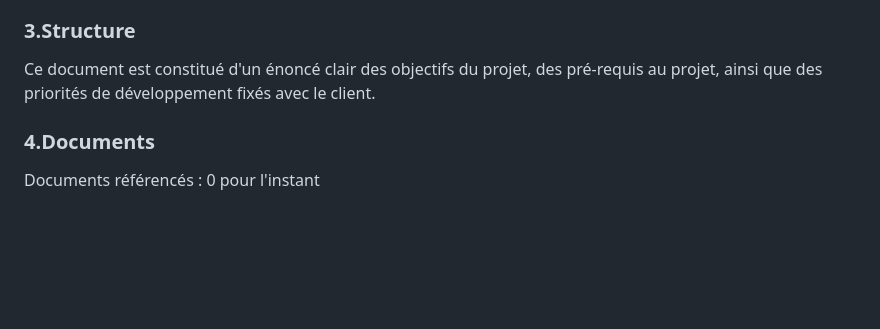
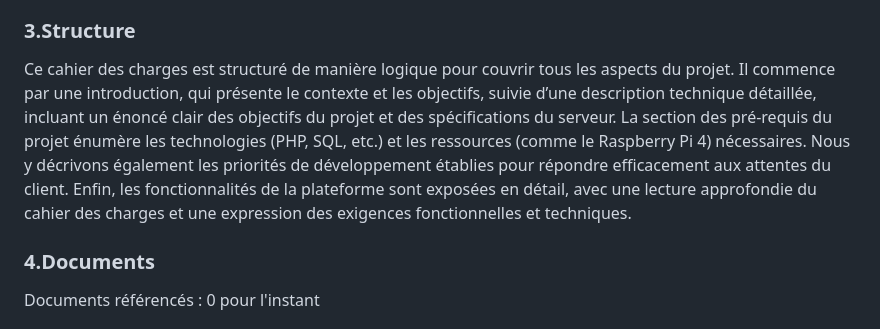
Before and after one commit to Ethan-Da/PROBABILITY, a Markdown page: docs/analyse_des_besoins/cahier_des_charges.md, the part around the change. Rendered like a GitHub page; blank space fills up the shorter version.

Commit message:
Structure cahier des charges

```diff
--- a/docs/analyse_des_besoins/cahier_des_charges.md
+++ b/docs/analyse_des_besoins/cahier_des_charges.md
@@ -15,7 +15,8 @@ Ce document a pour vocation première de définir avec précision le projet et l
 Nous développerons de notre mieux pour avoir une plateforme web performante et sécurisée, qui offrira différents modules de calculs accessibles via une interface web. Une attention particulière sera portée à la documentation du projet, qui devra respecter les bonnes pratiques de programmation et de gestion de projet.
 
 ### 3.Structure
-Ce document est constitué d'un énoncé clair des objectifs du projet, des pré-requis au projet, ainsi que des priorités de développement fixés avec le client.
+
+Ce cahier des charges est structuré de manière logique pour couvrir tous les aspects du projet. Il commence par une introduction, qui présente le contexte et les objectifs, suivie d’une description technique détaillée, incluant un énoncé clair des objectifs du projet et des spécifications du serveur. La section des pré-requis du projet énumère les technologies (PHP, SQL, etc.) et les ressources (comme le Raspberry Pi 4) nécessaires. Nous y décrivons également les priorités de développement établies pour répondre efficacement aux attentes du client. Enfin, les fonctionnalités de la plateforme sont exposées en détail, avec une lecture approfondie du cahier des charges et une expression des exigences fonctionnelles et techniques.
 
 ### 4.Documents
 Documents référencés : 0 pour l'instant
```
